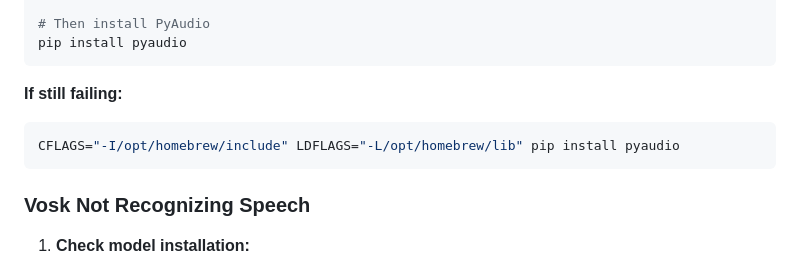
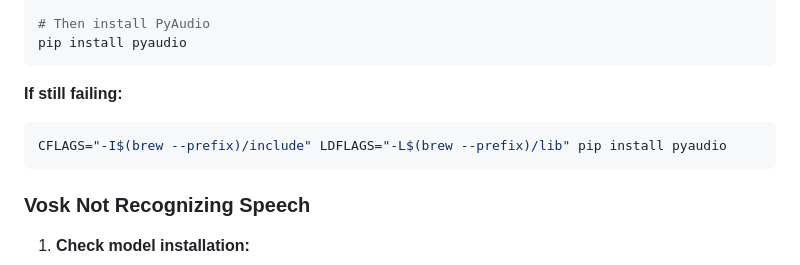
Before and after one commit to jsayram/local_vision_test, a Markdown page: OFFLINE_VOICE_SETUP.md, the part around the change. GitHub-like rendering.

````diff
--- a/OFFLINE_VOICE_SETUP.md
+++ b/OFFLINE_VOICE_SETUP.md
@@ -124,7 +124,7 @@ pip install pyaudio
 
 **If still failing:**
 ```bash
-CFLAGS="-I/opt/homebrew/include" LDFLAGS="-L/opt/homebrew/lib" pip install pyaudio
+CFLAGS="-I$(brew --prefix)/include" LDFLAGS="-L$(brew --prefix)/lib" pip install pyaudio
 ```
 
 ### Vosk Not Recognizing Speech
````
Also changed, not shown: IMPLEMENTATION_SUMMARY.md (+1 -1 lines), RASPBERRY_PI_SETUP.md (+1 -1 lines).
